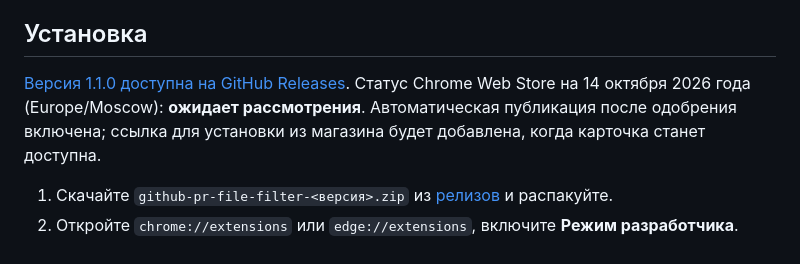
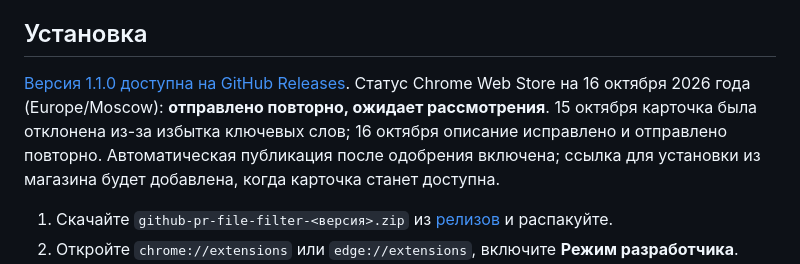
Before and after one commit to vezmenov/github-pr-file-filter, a Markdown page: docs/README.ru.md, the part around the change. Rendered like a GitHub page.

Commit message:
Simplify store description and resubmit for review

```diff
--- a/docs/README.ru.md
+++ b/docs/README.ru.md
@@ -6,7 +6,7 @@
 
 ## Установка
 
-[Версия 1.1.0 доступна на GitHub Releases](https://github.com/vezmenov/github-pr-file-filter/releases/tag/v1.1.0). Статус Chrome Web Store на 14 октября 2026 года (Europe/Moscow): **ожидает рассмотрения**. Автоматическая публикация после одобрения включена; ссылка для установки из магазина будет добавлена, когда карточка станет доступна.
+[Версия 1.1.0 доступна на GitHub Releases](https://github.com/vezmenov/github-pr-file-filter/releases/tag/v1.1.0). Статус Chrome Web Store на 16 октября 2026 года (Europe/Moscow): **отправлено повторно, ожидает рассмотрения**. 15 октября карточка была отклонена из-за избытка ключевых слов; 16 октября описание исправлено и отправлено повторно. Автоматическая публикация после одобрения включена; ссылка для установки из магазина будет добавлена, когда карточка станет доступна.
 
 1. Скачайте `github-pr-file-filter-<версия>.zip` из [релизов](https://github.com/vezmenov/github-pr-file-filter/releases) и распакуйте.
 2. Откройте `chrome://extensions` или `edge://extensions`, включите **Режим разработчика**.
```
Also changed, not shown: README.md (+1 -1 lines), docs/CHROME_WEB_STORE.md (+10 -18 lines).
